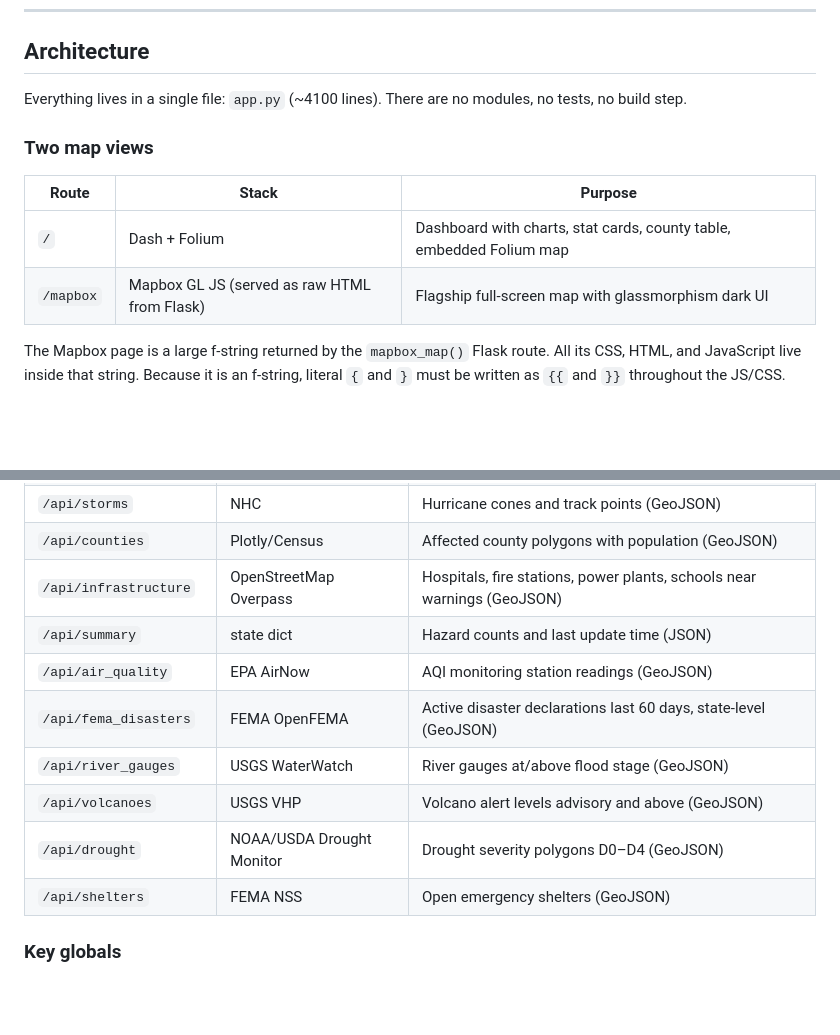
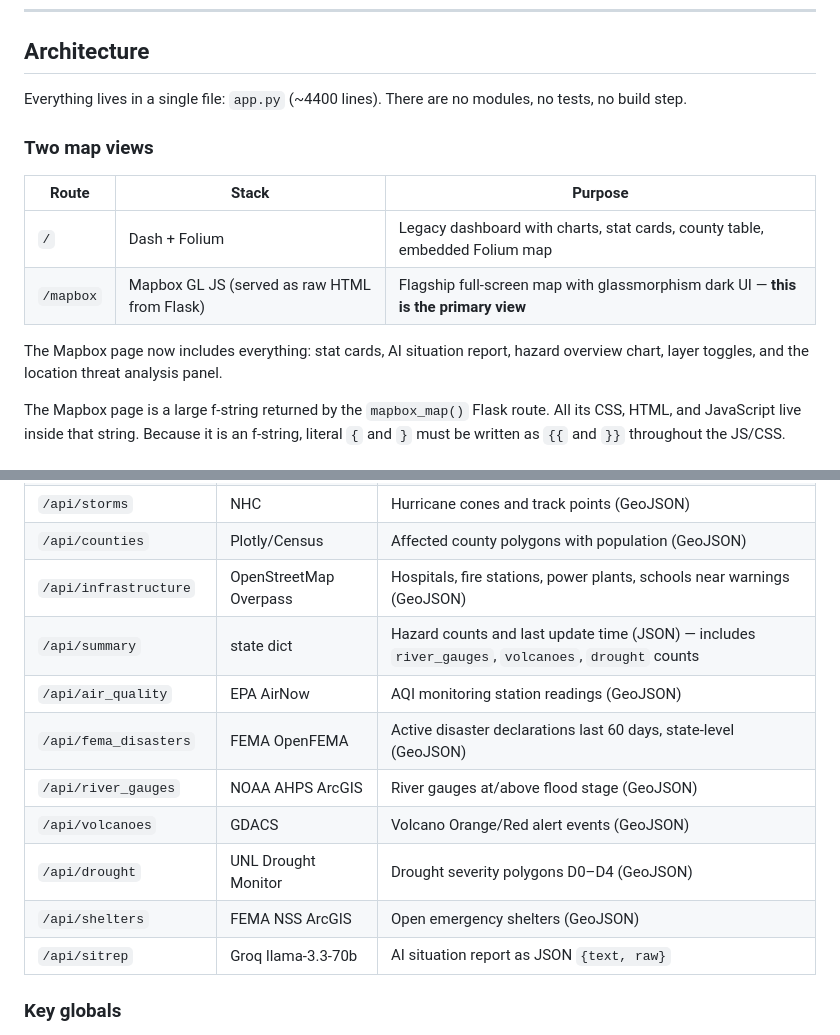
Before and after one commit to lucaszukrow/national-hazard-monitor, a Markdown page: CLAUDE.md, 2 parts joined by grey strips. Rendered like a GitHub page; blank space fills up the shorter version.

```diff
--- a/CLAUDE.md
+++ b/CLAUDE.md
@@ -35,14 +35,16 @@ Missing required keys are logged as warnings at startup. Missing optional keys s
 
 ## Architecture
 
-Everything lives in a single file: `app.py` (~4100 lines). There are no modules, no tests, no build step.
+Everything lives in a single file: `app.py` (~4400 lines). There are no modules, no tests, no build step.
 
 ### Two map views
 
 | Route | Stack | Purpose |
 |-------|-------|---------|
-| `/` | Dash + Folium | Dashboard with charts, stat cards, county table, embedded Folium map |
-| `/mapbox` | Mapbox GL JS (served as raw HTML from Flask) | Flagship full-screen map with glassmorphism dark UI |
+| `/` | Dash + Folium | Legacy dashboard with charts, stat cards, county table, embedded Folium map |
+| `/mapbox` | Mapbox GL JS (served as raw HTML from Flask) | Flagship full-screen map with glassmorphism dark UI — **this is the primary view** |
+
+The Mapbox page now includes everything: stat cards, AI situation report, hazard overview chart, layer toggles, and the location threat analysis panel.
 
 The Mapbox page is a large f-string returned by the `mapbox_map()` Flask route. All its CSS, HTML, and JavaScript live inside that string. Because it is an f-string, literal `{` and `}` must be written as `{{` and `}}` throughout the JS/CSS.
 
@@ -67,13 +69,14 @@ The Mapbox page is a large f-string returned by the `mapbox_map()` Flask route.
 | `/api/storms` | NHC | Hurricane cones and track points (GeoJSON) |
 | `/api/counties` | Plotly/Census | Affected county polygons with population (GeoJSON) |
 | `/api/infrastructure` | OpenStreetMap Overpass | Hospitals, fire stations, power plants, schools near warnings (GeoJSON) |
-| `/api/summary` | state dict | Hazard counts and last update time (JSON) |
+| `/api/summary` | state dict | Hazard counts and last update time (JSON) — includes `river_gauges`, `volcanoes`, `drought` counts |
 | `/api/air_quality` | EPA AirNow | AQI monitoring station readings (GeoJSON) |
 | `/api/fema_disasters` | FEMA OpenFEMA | Active disaster declarations last 60 days, state-level (GeoJSON) |
-| `/api/river_gauges` | USGS WaterWatch | River gauges at/above flood stage (GeoJSON) |
-| `/api/volcanoes` | USGS VHP | Volcano alert levels advisory and above (GeoJSON) |
-| `/api/drought` | NOAA/USDA Drought Monitor | Drought severity polygons D0–D4 (GeoJSON) |
-| `/api/shelters` | FEMA NSS | Open emergency shelters (GeoJSON) |
+| `/api/river_gauges` | NOAA AHPS ArcGIS | River gauges at/above flood stage (GeoJSON) |
+| `/api/volcanoes` | GDACS | Volcano Orange/Red alert events (GeoJSON) |
+| `/api/drought` | UNL Drought Monitor | Drought severity polygons D0–D4 (GeoJSON) |
+| `/api/shelters` | FEMA NSS ArcGIS | Open emergency shelters (GeoJSON) |
+| `/api/sitrep` | Groq llama-3.3-70b | AI situation report as JSON `{text, raw}` |
 
 ### Key globals
 
```
Also changed, not shown: other parts of CLAUDE.md (+30 -0 lines).
